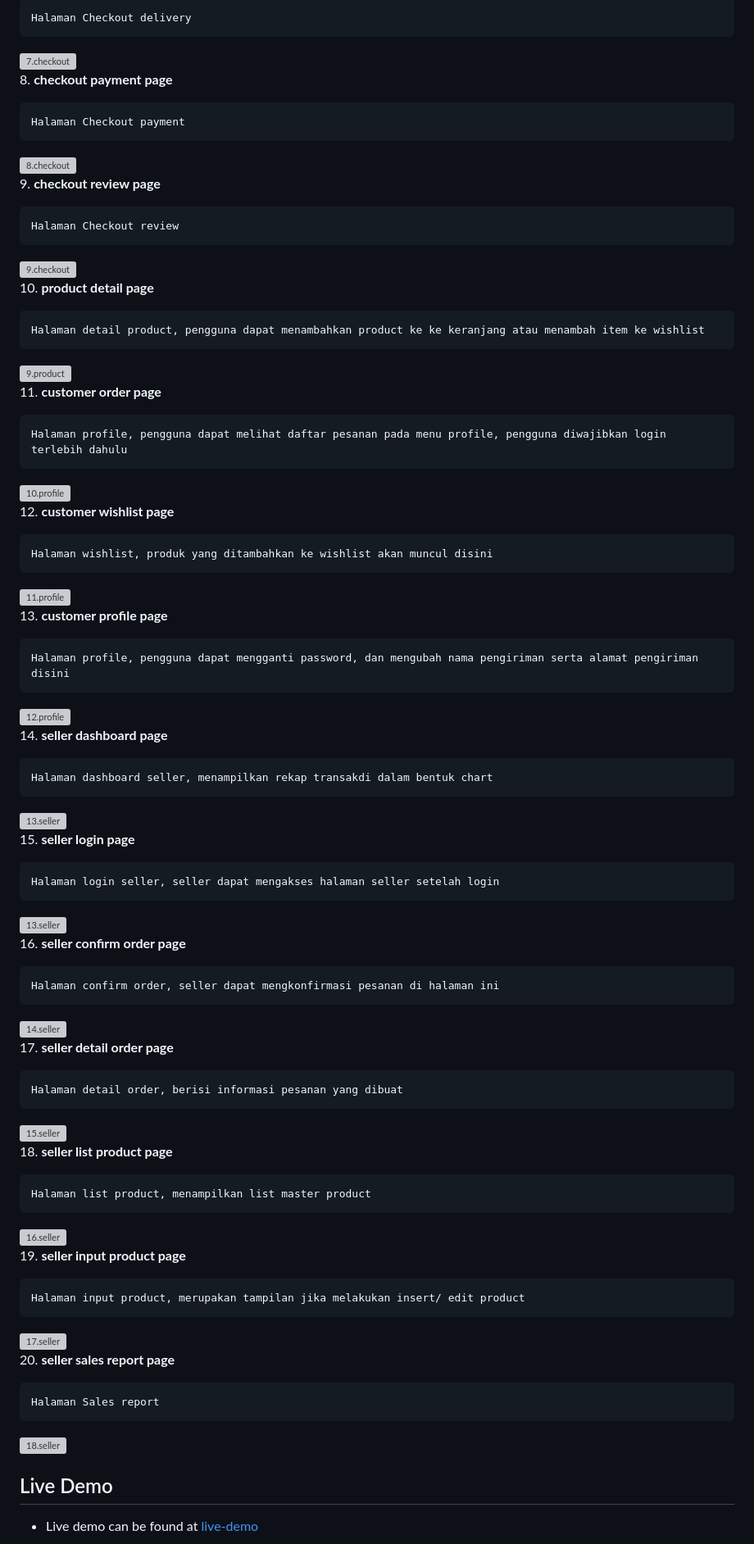
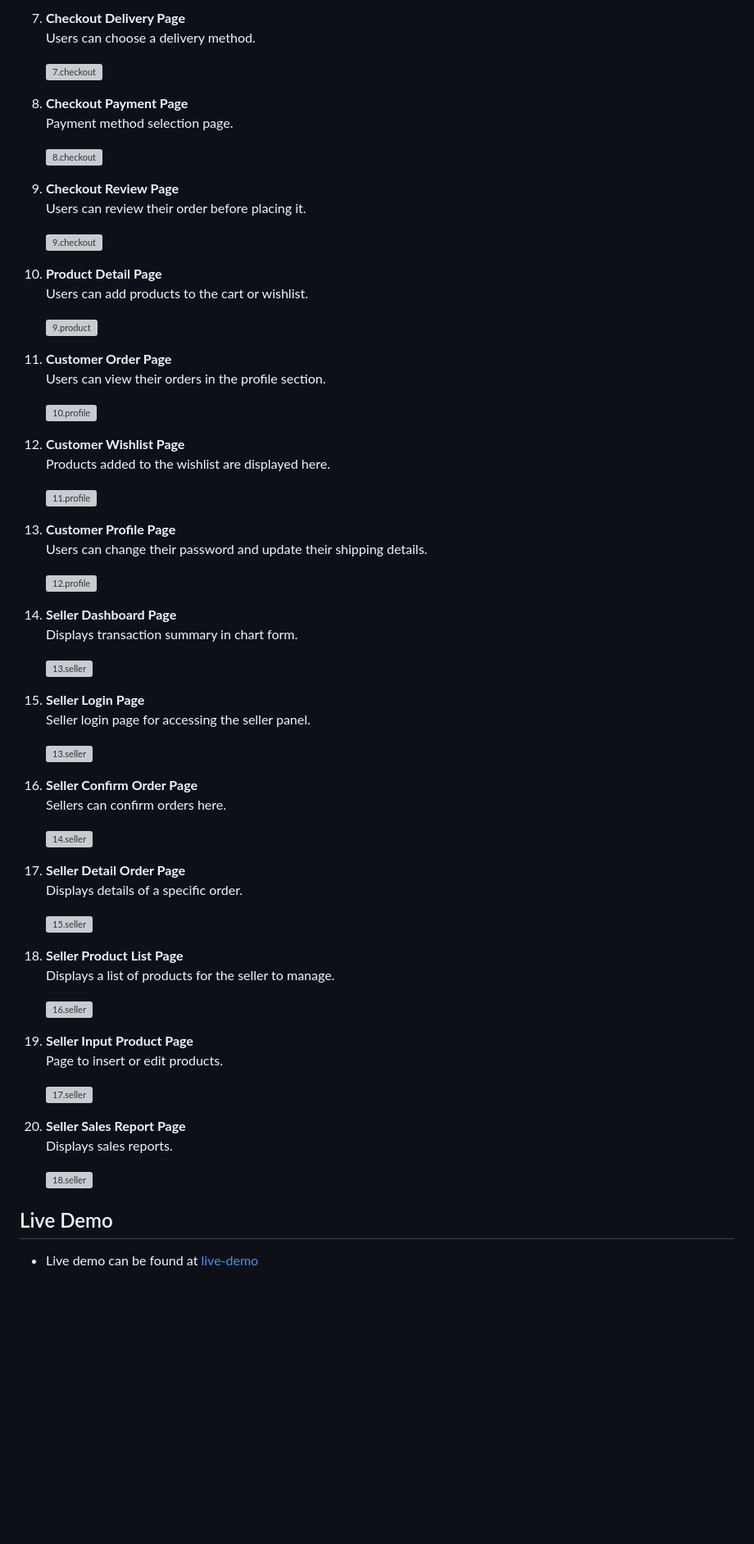
Before and after one commit to agussuwerdo/mi-ecommerce, a Markdown page: readme.md, the part around one of its changes. Shown at 82% size. GitHub-like rendering; blank space fills up the shorter version; grey boxes are pictures that could not be loaded.

```diff
--- a/readme.md
+++ b/readme.md
@@ -81,72 +81,73 @@ php index.php migration
 
-    Halaman Checkout delivery
+7. **Checkout Delivery Page**
+   Users can choose a delivery method.
 
-![7.checkout](https://github.com/agussuwerdo/images/blob/main/mi_ecommerce/7.checkout%20delivery.PNG?raw=true)
-8. **checkout payment page**
+   ![7.checkout](https://github.com/agussuwerdo/images/blob/main/mi_ecommerce/7.checkout%20delivery.PNG?raw=true)
 
-    Halaman Checkout payment
+8. **Checkout Payment Page**
+   Payment method selection page.
 
-![8.checkout](https://github.com/agussuwerdo/images/blob/main/mi_ecommerce/8.checkout%20payment.PNG?raw=true)
-9. **checkout review page**
+   ![8.checkout](https://github.com/agussuwerdo/images/blob/main/mi_ecommerce/8.checkout%20payment.PNG?raw=true)
 
-    Halaman Checkout review
+9. **Checkout Review Page**
+   Users can review their order before placing it.
 
-![9.checkout](https://github.com/agussuwerdo/images/blob/main/mi_ecommerce/9.checkout%20review.PNG?raw=true)
-10. **product detail page**
+   ![9.checkout](https://github.com/agussuwerdo/images/blob/main/mi_ecommerce/9.checkout%20review.PNG?raw=true)
 
-    Halaman detail product, pengguna dapat menambahkan product ke ke keranjang atau menambah item ke wishlist
+10. **Product Detail Page**
+    Users can add products to the cart or wishlist.
 
-![9.product](https://github.com/agussuwerdo/images/blob/main/mi_ecommerce/9.product%20detail%20page.PNG?raw=true)
-11. **customer order page**
+    ![9.product](https://github.com/agussuwerdo/images/blob/main/mi_ecommerce/9.product%20detail%20page.PNG?raw=true)
 
-    Halaman profile, pengguna dapat melihat daftar pesanan pada menu profile, pengguna diwajibkan login terlebih dahulu
+11. **Customer Order Page**
+    Users can view their orders in the profile section.
 
-![10.profile](https://github.com/agussuwerdo/images/blob/main/mi_ecommerce/10.profile%20-%20order%20page.PNG?raw=true)
-12. **customer wishlist page**
+    ![10.profile](https://github.com/agussuwerdo/images/blob/main/mi_ecommerce/10.profile%20-%20order%20page.PNG?raw=true)
 
-    Halaman wishlist, produk yang ditambahkan ke wishlist akan muncul disini
+12. **Customer Wishlist Page**
+    Products added to the wishlist are displayed here.
 
-![11.profile](https://github.com/agussuwerdo/images/blob/main/mi_ecommerce/11.profile%20-%20wishlist%20page.PNG?raw=true)
-13. **customer profile page**
+    ![11.profile](https://github.com/agussuwerdo/images/blob/main/mi_ecommerce/11.profile%20-%20wishlist%20page.PNG?raw=true)
 
-    Halaman profile, pengguna dapat mengganti password, dan mengubah nama pengiriman serta alamat pengiriman disini
+13. **Customer Profile Page**
+    Users can change their password and update their shipping details.
 
-![12.profile](https://github.com/agussuwerdo/images/blob/main/mi_ecommerce/12.profile%20-%20account%20page.PNG?raw=true)
-14. **seller dashboard page**
+    ![12.profile](https://github.com/agussuwerdo/images/blob/main/mi_ecommerce/12.profile%20-%20account%20page.PNG?raw=true)
 
-    Halaman dashboard seller, menampilkan rekap transakdi dalam bentuk chart
+14. **Seller Dashboard Page**
+    Displays transaction summary in chart form.
 
-![13.seller](https://github.com/agussuwerdo/images/blob/main/mi_ecommerce/13.seller%20dashboard%20page.PNG?raw=true)
-15. **seller login page**
+    ![13.seller](https://github.com/agussuwerdo/images/blob/main/mi_ecommerce/13.seller%20dashboard%20page.PNG?raw=true)
 
-    Halaman login seller, seller dapat mengakses halaman seller setelah login
+15. **Seller Login Page**
+    Seller login page for accessing the seller panel.
 
-![13.seller](https://github.com/agussuwerdo/images/blob/main/mi_ecommerce/13.seller%20login%20page.PNG?raw=true)
-16. **seller confirm order page**
+    ![13.seller](https://github.com/agussuwerdo/images/blob/main/mi_ecommerce/13.seller%20login%20page.PNG?raw=true)
 
-    Halaman confirm order, seller dapat mengkonfirmasi pesanan di halaman ini
+16. **Seller Confirm Order Page**
+    Sellers can confirm orders here.
 
-![14.seller](https://github.com/agussuwerdo/images/blob/main/mi_ecommerce/14.seller%20confirm%20order%20page.PNG?raw=true)
-17. **seller detail order page**
+    ![14.seller](https://github.com/agussuwerdo/images/blob/main/mi_ecommerce/14.seller%20confirm%20order%20page.PNG?raw=true)
 
-    Halaman detail order, berisi informasi pesanan yang dibuat
+17. **Seller Detail Order Page**
+    Displays details of a specific order.
 
-![15.seller](https://github.com/agussuwerdo/images/blob/main/mi_ecommerce/15.seller%20detail%20order%20page.PNG?raw=true)
-18. **seller list product page**
+    ![15.seller](https://github.com/agussuwerdo/images/blob/main/mi_ecommerce/15.seller%20detail%20order%20page.PNG?raw=true)
 
-    Halaman list product, menampilkan list master product
+18. **Seller Product List Page**
+    Displays a list of products for the seller to manage.
 
-![16.seller](https://github.com/agussuwerdo/images/blob/main/mi_ecommerce/16.seller%20master%20product%20page.PNG?raw=true)
-19. **seller input product page**
+    ![16.seller](https://github.com/agussuwerdo/images/blob/main/mi_ecommerce/16.seller%20master%20product%20page.PNG?raw=true)
 
-    Halaman input product, merupakan tampilan jika melakukan insert/ edit product
+19. **Seller Input Product Page**
+    Page to insert or edit products.
 
-![17.seller](https://github.com/agussuwerdo/images/blob/main/mi_ecommerce/17.seller%20modify%20product%20page.PNG?raw=true)
-20. **seller sales report page**
+    ![17.seller](https://github.com/agussuwerdo/images/blob/main/mi_ecommerce/17.seller%20modify%20product%20page.PNG?raw=true)
 
-    Halaman Sales report
+20. **Seller Sales Report Page**
+    Displays sales reports.
 
-![18.seller](https://github.com/agussuwerdo/images/blob/main/mi_ecommerce/18.seller%20sales%20report%20page.PNG?raw=true)
+    ![18.seller](https://github.com/agussuwerdo/images/blob/main/mi_ecommerce/18.seller%20sales%20report%20page.PNG?raw=true)
 
 ## Live Demo
 - Live demo can be found at [live-demo](https://mi-ecommerce-pi.vercel.app/)
```
Also changed, not shown: other parts of readme.md (+49 -49 lines).
